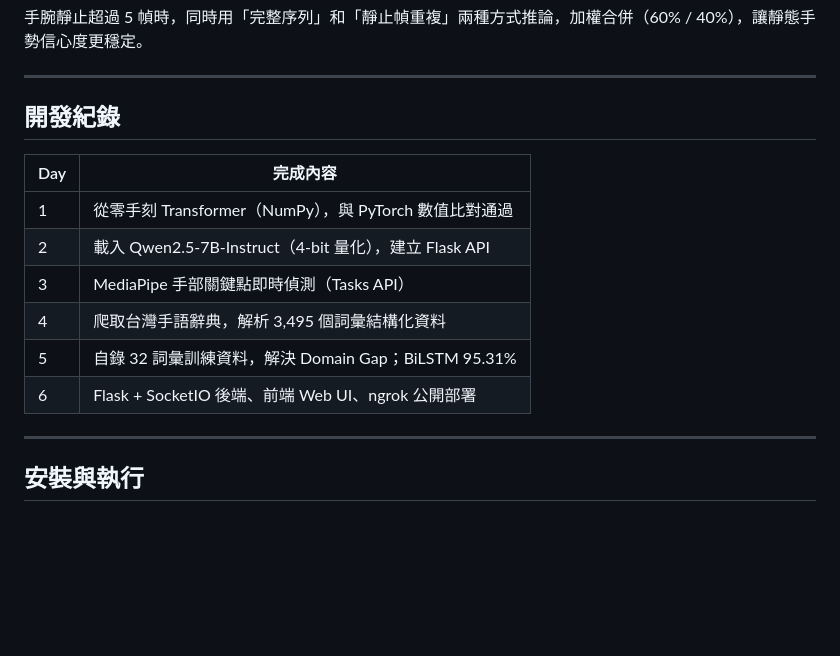
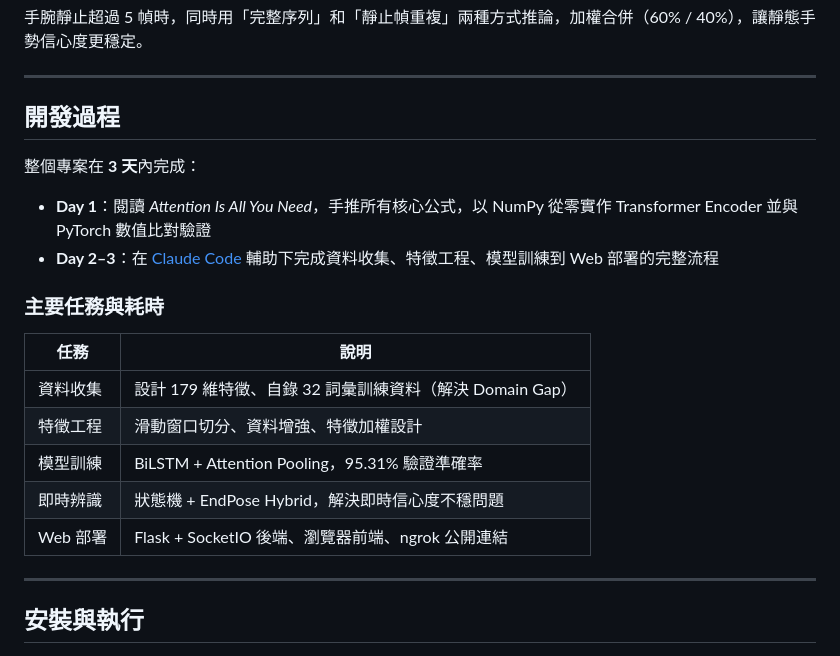
Before and after one commit to AFUFAFU-FAT/transformer-from-scratch, a Markdown page: README.md, the part around the change. Drawn GitHub-style; blank space fills up the shorter version.

Commit message:
docs: update README to reflect 3-day timeline and task-oriented structure
Co-Authored-By: Claude Sonnet 4.6 <noreply@anthropic.com>

```diff
--- a/README.md
+++ b/README.md
@@ -76,16 +76,22 @@ BiLSTM + Attention Pooling
 
 ---
 
-## 開發紀錄
+## 開發過程
 
-| Day | 完成內容 |
-|-----|---------|
-| 1 | 從零手刻 Transformer（NumPy），與 PyTorch 數值比對通過 |
-| 2 | 載入 Qwen2.5-7B-Instruct（4-bit 量化），建立 Flask API |
-| 3 | MediaPipe 手部關鍵點即時偵測（Tasks API） |
-| 4 | 爬取台灣手語辭典，解析 3,495 個詞彙結構化資料 |
-| 5 | 自錄 32 詞彙訓練資料，解決 Domain Gap；BiLSTM 95.31% |
-| 6 | Flask + SocketIO 後端、前端 Web UI、ngrok 公開部署 |
+整個專案在 **3 天**內完成：
+
+- **Day 1**：閱讀 *Attention Is All You Need*，手推所有核心公式，以 NumPy 從零實作 Transformer Encoder 並與 PyTorch 數值比對驗證
+- **Day 2–3**：在 [Claude Code](https://claude.ai/code) 輔助下完成資料收集、特徵工程、模型訓練到 Web 部署的完整流程
+
+### 主要任務與耗時
+
+| 任務 | 說明 |
+|------|------|
+| 資料收集 | 設計 179 維特徵、自錄 32 詞彙訓練資料（解決 Domain Gap） |
+| 特徵工程 | 滑動窗口切分、資料增強、特徵加權設計 |
+| 模型訓練 | BiLSTM + Attention Pooling，95.31% 驗證準確率 |
+| 即時辨識 | 狀態機 + EndPose Hybrid，解決即時信心度不穩問題 |
+| Web 部署 | Flask + SocketIO 後端、瀏覽器前端、ngrok 公開連結 |
 
 ---
 
```
